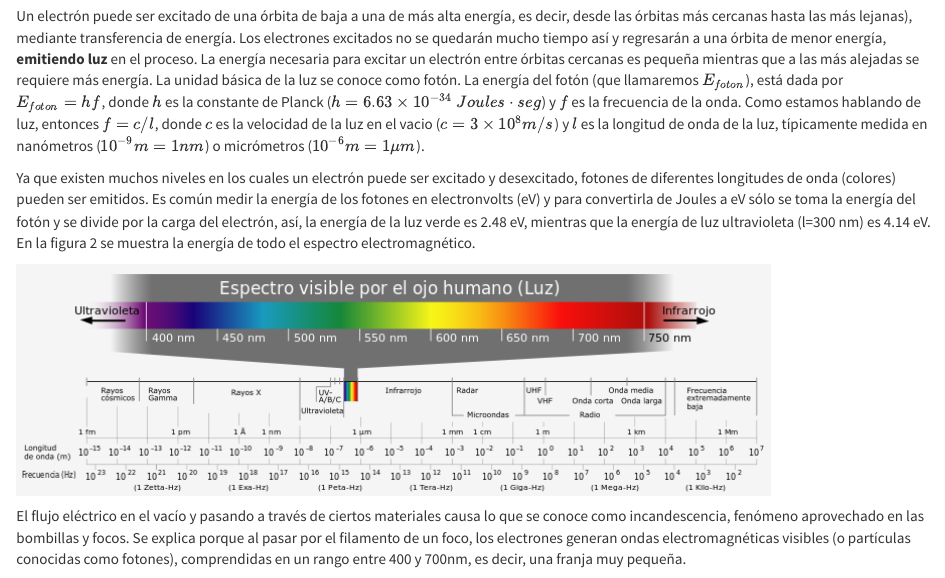
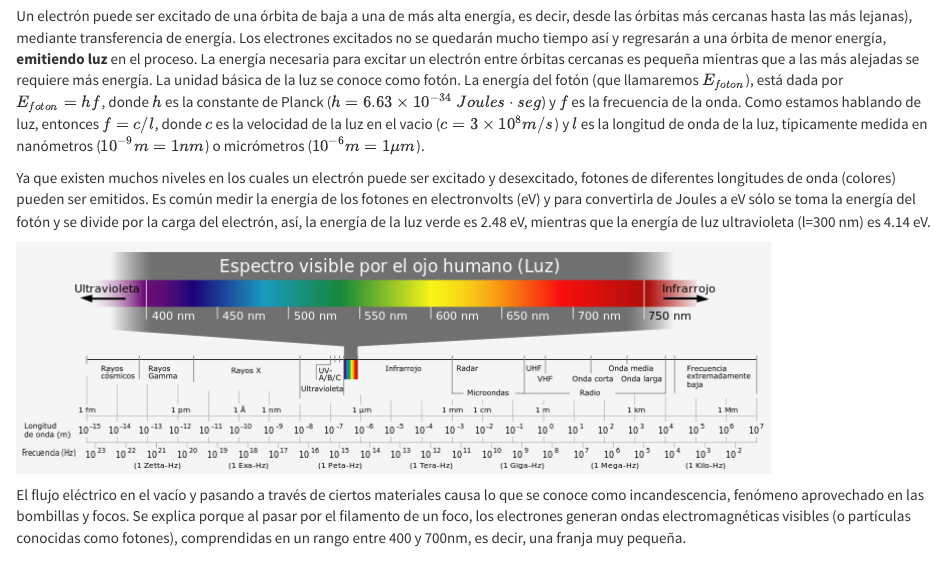
Before and after one commit to LuisEMendoza/EMA-UPGoP, an R Markdown document (U1.Rmd): the page in a window 1100 px wide, from 3990 px down. Rendered offline with R 4.5, knitr and Pandoc, with nearby package versions.

Commit message:
Contenido unidad 1

```diff
--- a/U1.Rmd
+++ b/U1.Rmd
@@ -160,7 +160,7 @@ Recordemos que el átomo (en su modelo más básico, como el de Bohr), consiste
 
 Un electrón puede ser excitado de una órbita de baja a una de más alta energía, es decir, desde las órbitas más cercanas hasta las más lejanas), mediante transferencia de energía. Los electrones excitados no se quedarán mucho tiempo así y regresarán a una órbita de menor energía, __emitiendo luz__ en el proceso. La energía necesaria para excitar un electrón entre órbitas cercanas es pequeña mientras que a las más alejadas se requiere más energía. La unidad básica de la luz se conoce como fotón. La energía del fotón (que llamaremos $E_{foton}$), está dada por $E_{foton}=hf$, donde $h$ es la constante de Planck ($h=6.63×10^{-34}\ Joules\cdot seg$) y $f$ es la frecuencia de la onda. Como estamos hablando de luz, entonces $f=c/l$, donde $c$ es la velocidad de la luz en el vacio ($c=3×10^8 m/s$) y $l$ es la longitud de onda de la luz, típicamente medida en nanómetros ($10^{-9}m=1 nm$) o micrómetros ($10^{-6}m= 1 \mu m$).
 
-Ya que existen muchos niveles en los cuales un electrón puede ser excitado y desexcitado, fotones de diferentes longitudes de onda (colores) pueden ser emitidos. Es común medir la energía de los fotones en electronvolts (eV) y para convertirla de Joules a eV sólo se toma la energía del fotón y se divide por la carga del electrón, así, la energía de la luz verde es 2.48 eV, mientras que la energía de luz ultravioleta (l=300 nm) es 4.14 eV. En la figura 2 se muestra la energía de todo el espectro electromagnético.
+Ya que existen muchos niveles en los cuales un electrón puede ser excitado y desexcitado, fotones de diferentes longitudes de onda (colores) pueden ser emitidos. Es común medir la energía de los fotones en electronvolts (eV) y para convertirla de Joules a eV sólo se toma la energía del fotón y se divide por la carga del electrón, así, la energía de la luz verde es 2.48 eV, mientras que la energía de luz ultravioleta (l=300 nm) es 4.14 eV.
 
 ![](images/diagrama-002.png)
 
```
Also changed, not shown: 1 other file.
